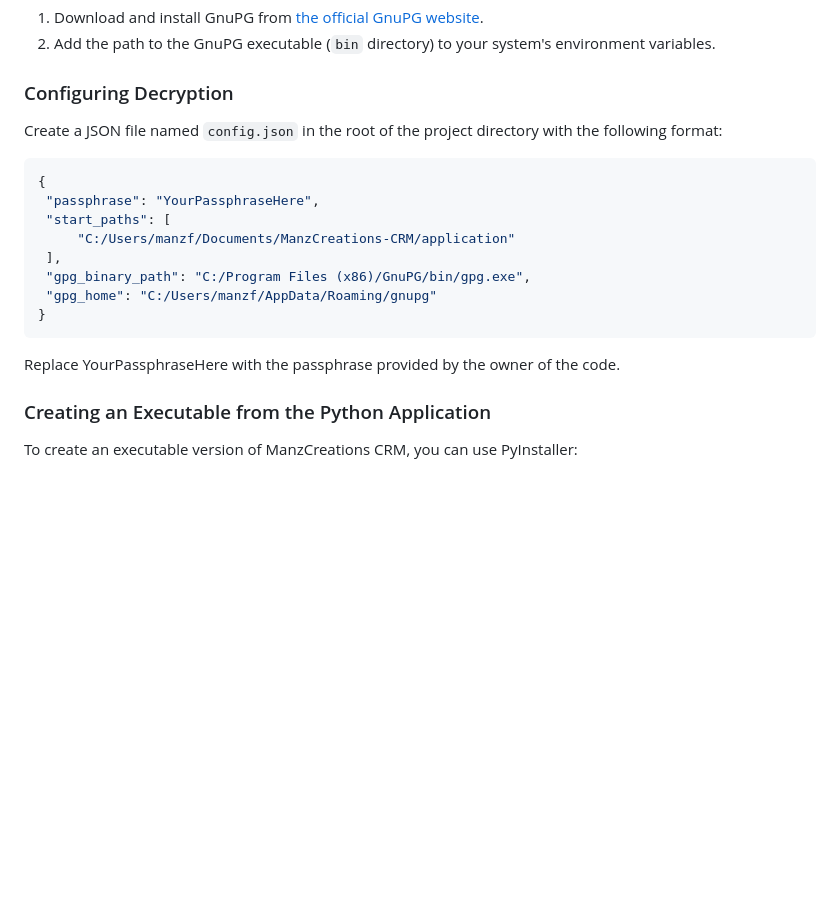
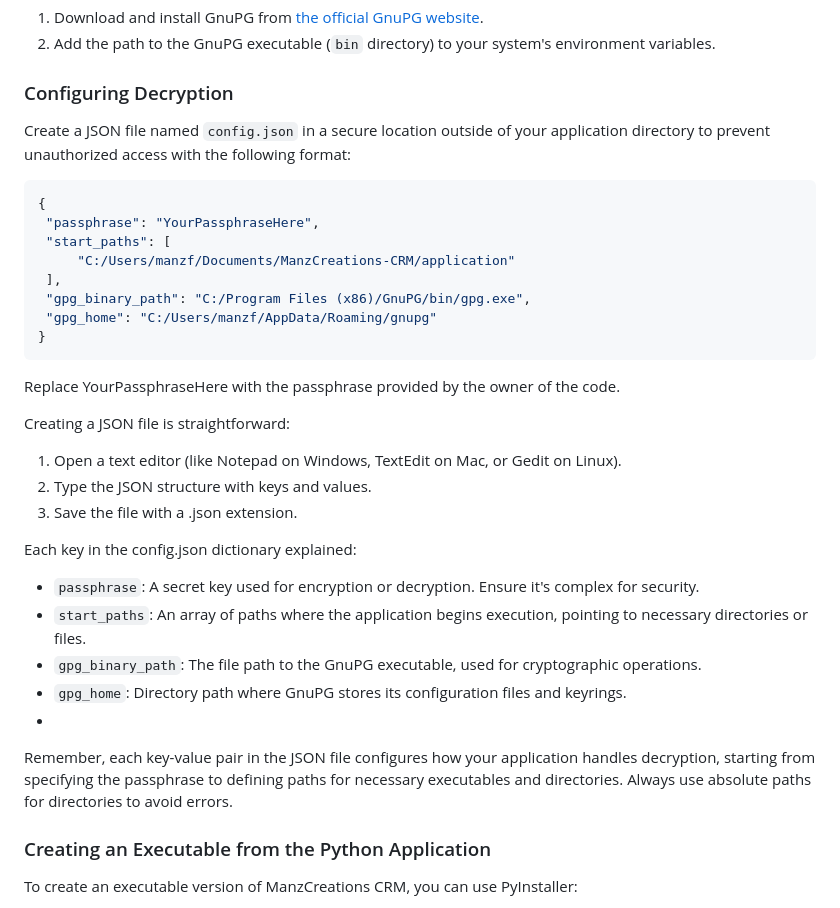
Before and after one commit to ManzCreations/ManzCreations-CRM, a Markdown page: README.md, the part around the change. GitHub-like rendering; blank space fills up the shorter version.

Commit message:
Update README.md
Giving the user more understanding of creating the .cofig file.

````diff
--- a/README.md
+++ b/README.md
@@ -40,7 +40,7 @@ pip install -r requirements.txt
 
 ### Configuring Decryption
 
-Create a JSON file named `config.json` in the root of the project directory with the following format:
+Create a JSON file named `config.json` in a secure location outside of your application directory to prevent unauthorized access with the following format:
 
 ```json
 {
@@ -53,6 +53,20 @@ Create a JSON file named `config.json` in the root of the project directory with
 }
 ```
 Replace YourPassphraseHere with the passphrase provided by the owner of the code.
+
+Creating a JSON file is straightforward:
+
+1. Open a text editor (like Notepad on Windows, TextEdit on Mac, or Gedit on Linux).
+2. Type the JSON structure with keys and values.
+3. Save the file with a .json extension.
+
+Each key in the config.json dictionary explained:
+- `passphrase`: A secret key used for encryption or decryption. Ensure it's complex for security.
+- `start_paths`: An array of paths where the application begins execution, pointing to necessary directories or files.
+- `gpg_binary_path`: The file path to the GnuPG executable, used for cryptographic operations.
+- `gpg_home`: Directory path where GnuPG stores its configuration files and keyrings.
+-
+Remember, each key-value pair in the JSON file configures how your application handles decryption, starting from specifying the passphrase to defining paths for necessary executables and directories. Always use absolute paths for directories to avoid errors.
 
 ### Creating an Executable from the Python Application
 
````
